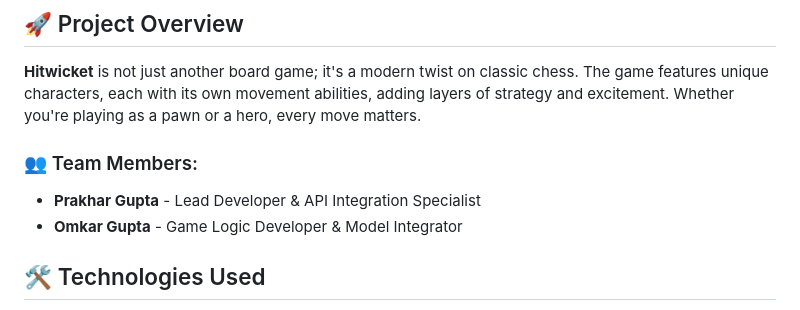
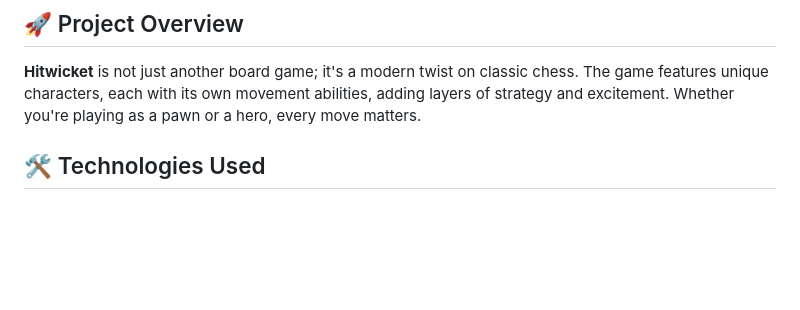
Before and after one commit to prakhaarr/Prakhar_Gupta_21BCE0579, a Markdown page: README.md, the part around the change. GitHub-like rendering; blank space fills up the shorter version.

```diff
--- a/README.md
+++ b/README.md
@@ -5,10 +5,6 @@ Welcome to **Hitwicket**, a dynamic and strategic chess-like game designed to te
 ## 🚀 Project Overview
 
 **Hitwicket** is not just another board game; it's a modern twist on classic chess. The game features unique characters, each with its own movement abilities, adding layers of strategy and excitement. Whether you're playing as a pawn or a hero, every move matters.
-
-### 👥 Team Members:
-- **Prakhar Gupta** - Lead Developer & API Integration Specialist
-- **Omkar Gupta** - Game Logic Developer & Model Integrator
 
 ## 🛠️ Technologies Used
 
```
